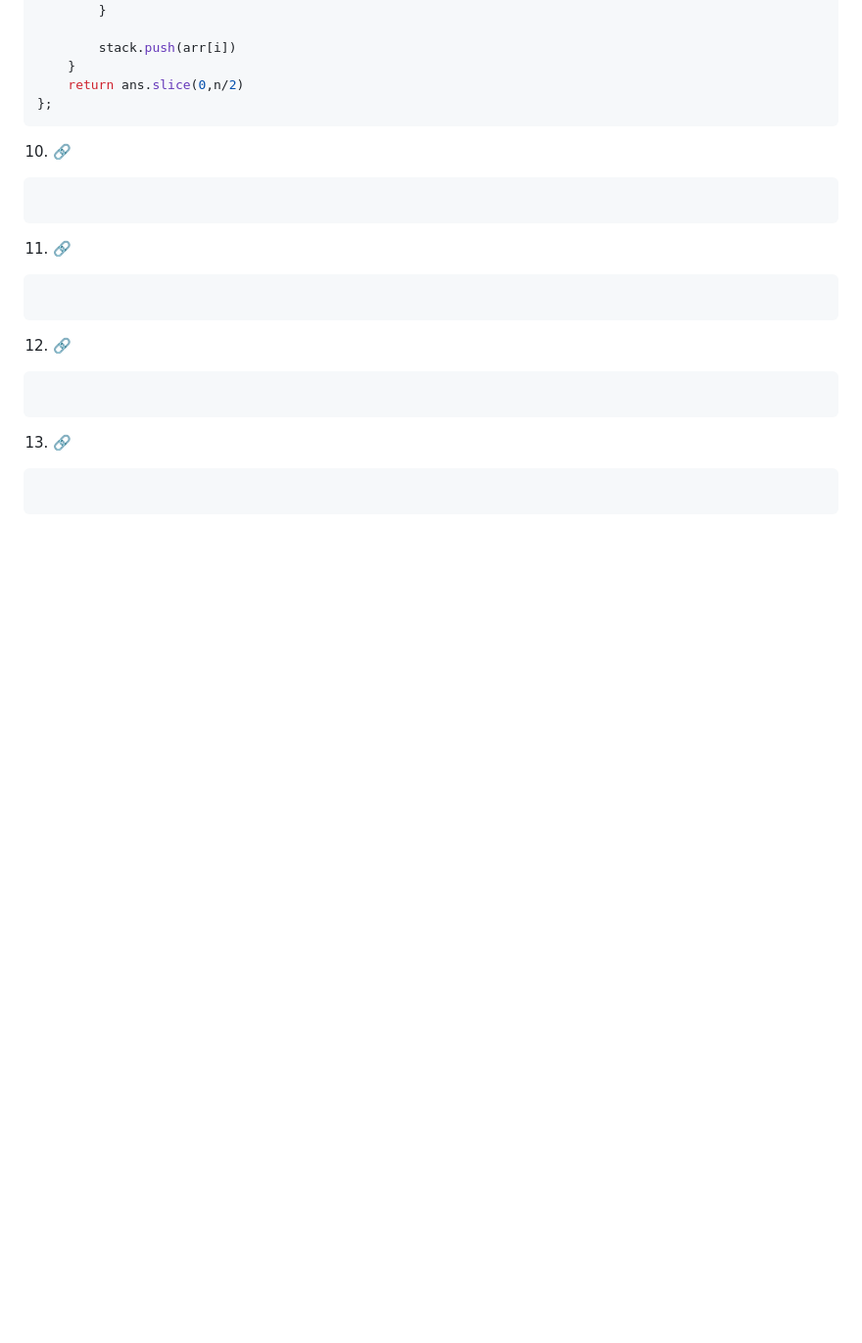
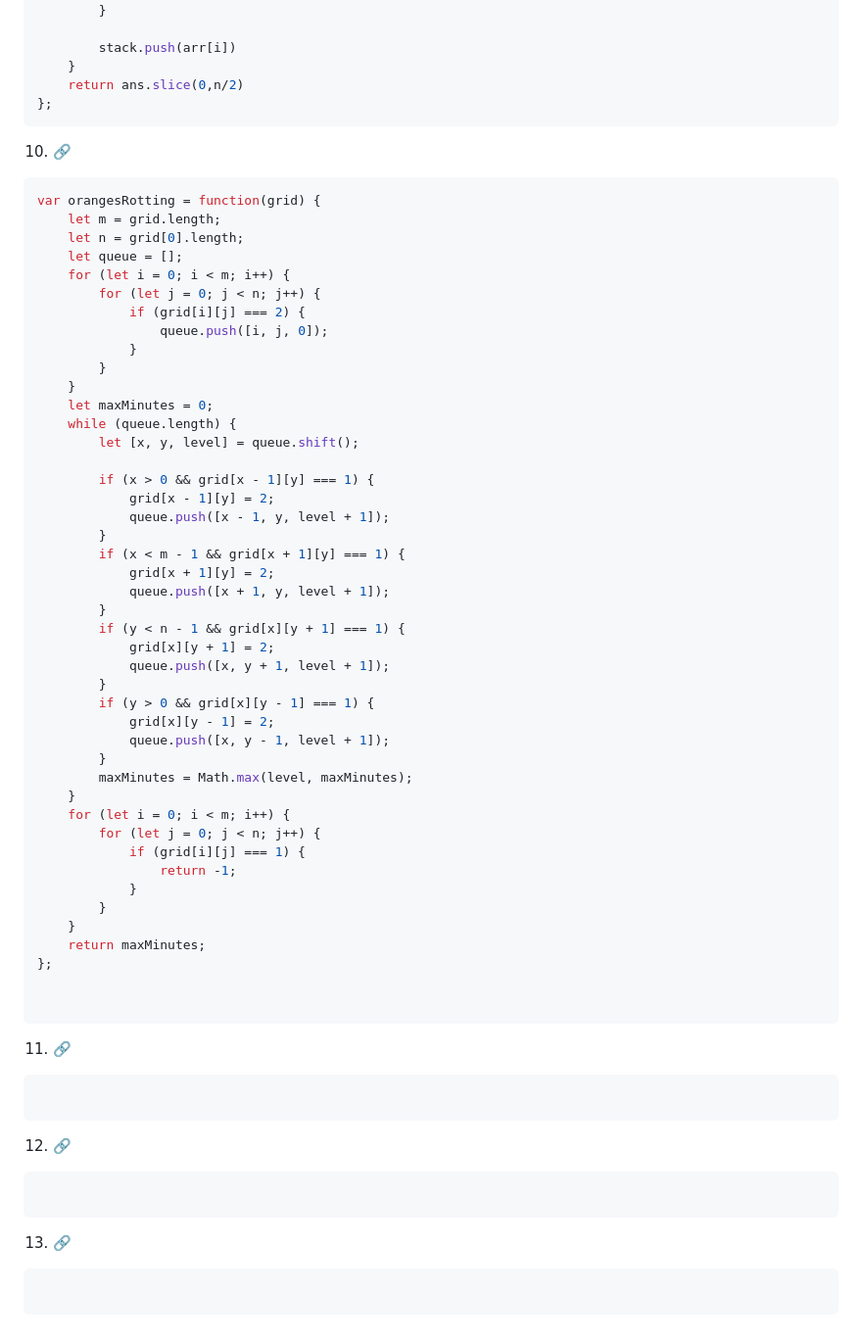
Before and after one commit to omkarmagadumdev/Learning-DSA, a Markdown page: README.md, the part around the change. Shown: that part at 98% size. Drawn GitHub-style; blank space fills up the shorter version.

Commit message:
feat(dsa): solve rotting oranges with BFS queue

````diff
--- a/README.md
+++ b/README.md
@@ -1877,6 +1877,49 @@ var nextGreaterElements = function(nums) {
 
 10. [🔗]()
 ```js
+var orangesRotting = function(grid) {
+    let m = grid.length;
+    let n = grid[0].length;
+    let queue = [];
+    for (let i = 0; i < m; i++) {
+        for (let j = 0; j < n; j++) {
+            if (grid[i][j] === 2) {
+                queue.push([i, j, 0]);
+            }
+        }
+    }
+    let maxMinutes = 0;
+    while (queue.length) {
+        let [x, y, level] = queue.shift();
+
+        if (x > 0 && grid[x - 1][y] === 1) {
+            grid[x - 1][y] = 2;
+            queue.push([x - 1, y, level + 1]);
+        }
+        if (x < m - 1 && grid[x + 1][y] === 1) {
+            grid[x + 1][y] = 2;
+            queue.push([x + 1, y, level + 1]);
+        }
+        if (y < n - 1 && grid[x][y + 1] === 1) {
+            grid[x][y + 1] = 2;
+            queue.push([x, y + 1, level + 1]);
+        }
+        if (y > 0 && grid[x][y - 1] === 1) {
+            grid[x][y - 1] = 2;
+            queue.push([x, y - 1, level + 1]);
+        }
+        maxMinutes = Math.max(level, maxMinutes);
+    }
+    for (let i = 0; i < m; i++) {
+        for (let j = 0; j < n; j++) {
+            if (grid[i][j] === 1) {
+                return -1;
+            }
+        }
+    }
+    return maxMinutes;
+};
+
 
 ```
 
````
